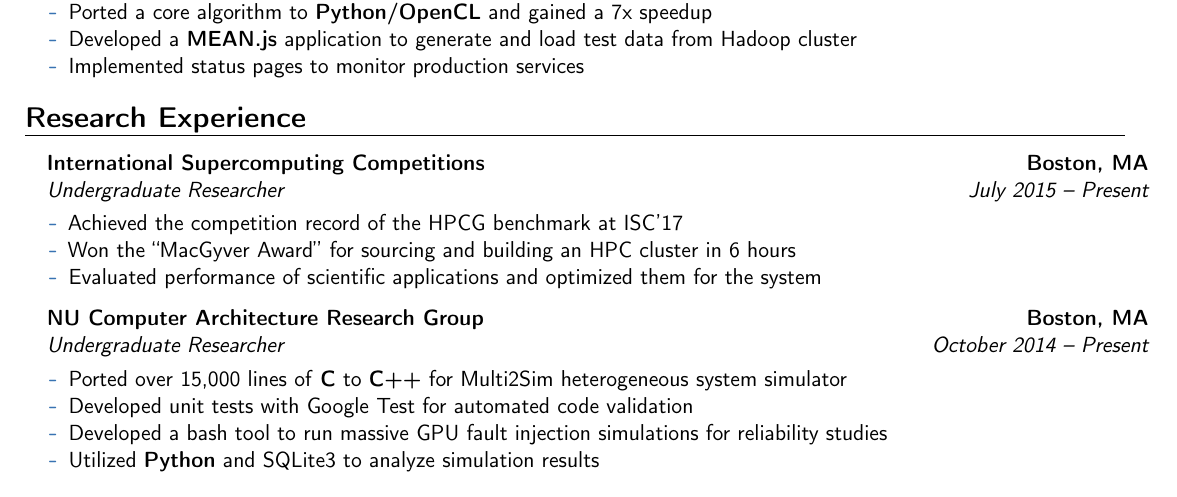
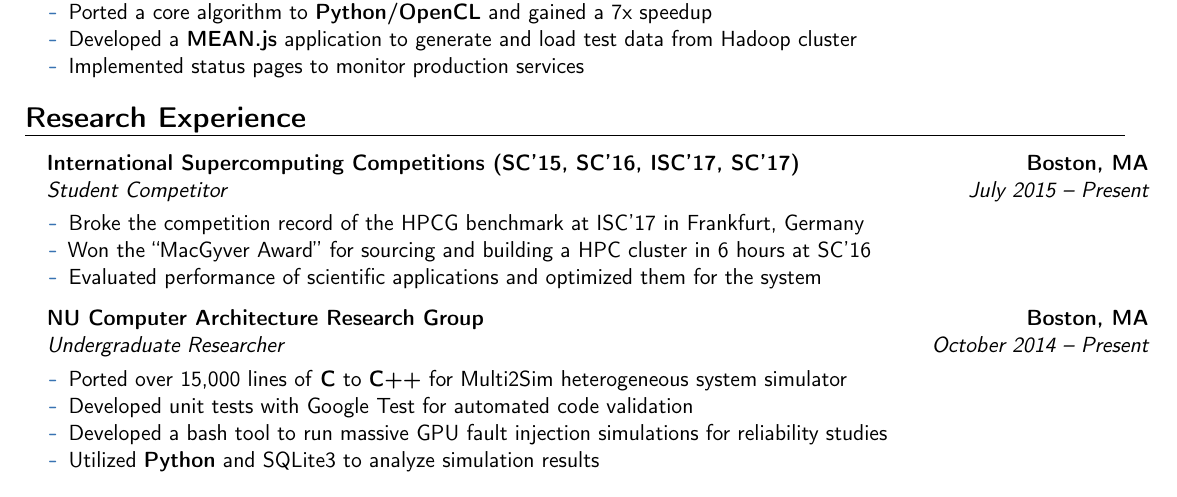
Before and after one commit to spencerhance/resume, a LaTeX CV (SH_Resume.tex): part of the page, cut so that both start at the same text. Compiled offline with pdfLaTeX.

Commit message:
Updated SCC info

```diff
--- a/SH_Resume.tex
+++ b/SH_Resume.tex
@@ -192,12 +192,12 @@ University}{Boston, MA}{\textit{\textbf{Computer Engineering}}}{}}
 \begin{itemize}
 
 % NUCAR
-\item[] {\cventry{July 2015 -- Present}{Undergraduate Researcher}
-{International Supercomputing Competitions}{Boston, MA}{}{\vspace{1pt}}
+\item[] {\cventry{July 2015 -- Present}{Student Competitor}
+{International Supercomputing Competitions (SC'15, SC'16, ISC'17, SC'17)}{Boston, MA}{}{\vspace{1pt}}
 \vspace{-8pt}	\begin{itemize}
 
-		\item Achieved the competition record of the HPCG benchmark at ISC'17
-		\item Won the ``MacGyver Award'' for sourcing and building an HPC cluster in 6 hours
+		\item Broke the competition record of the HPCG benchmark at ISC'17 in Frankfurt, Germany
+		\item Won the ``MacGyver Award'' for sourcing and building a HPC cluster in 6 hours at SC'16
 		\item Evaluated performance of scientific applications and optimized them for the system
 % 		\item Developed visualizations to show program execution
 		\end{itemize}
```
Also changed, not shown: SH_Resume.pdf.
